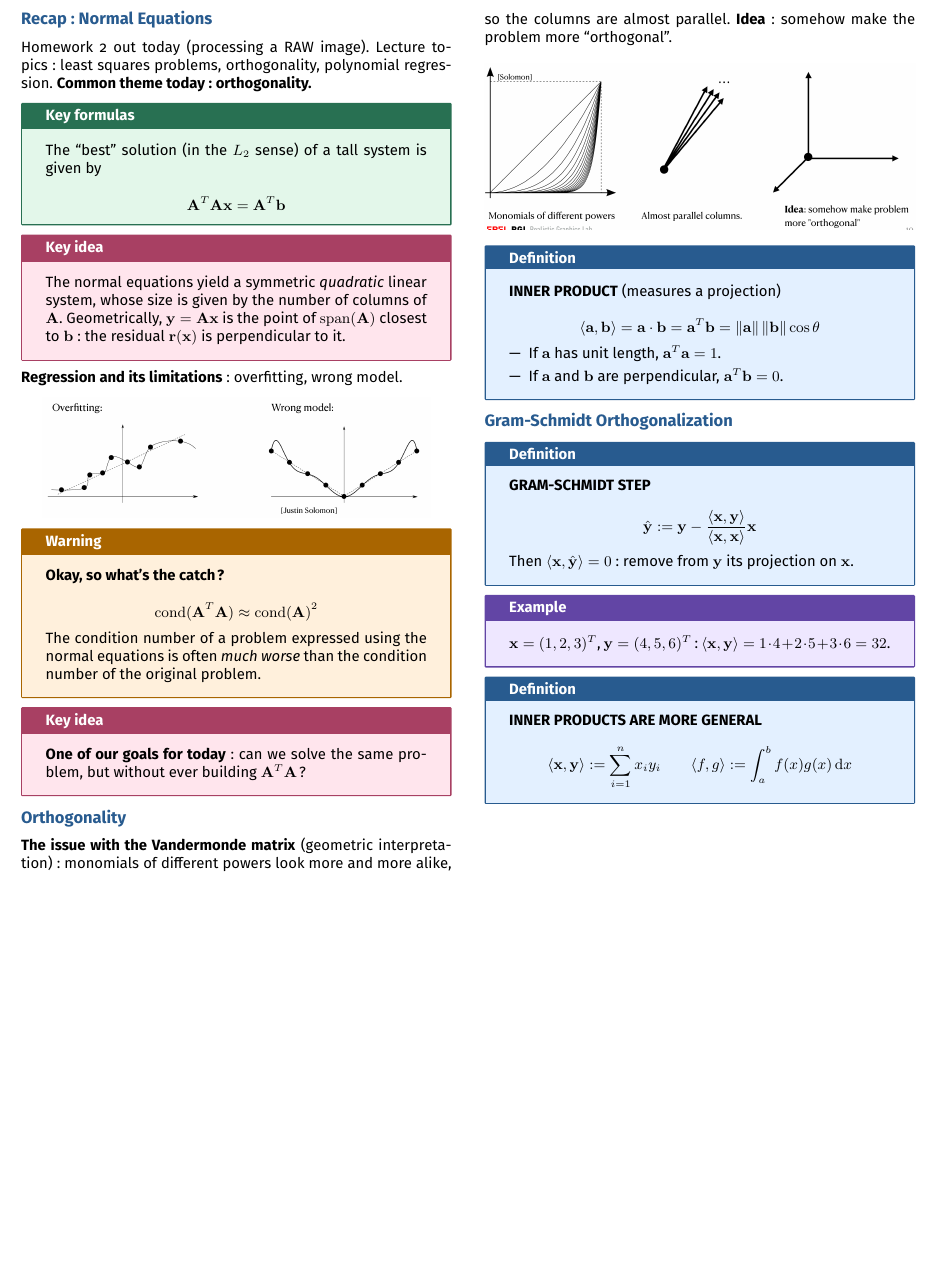
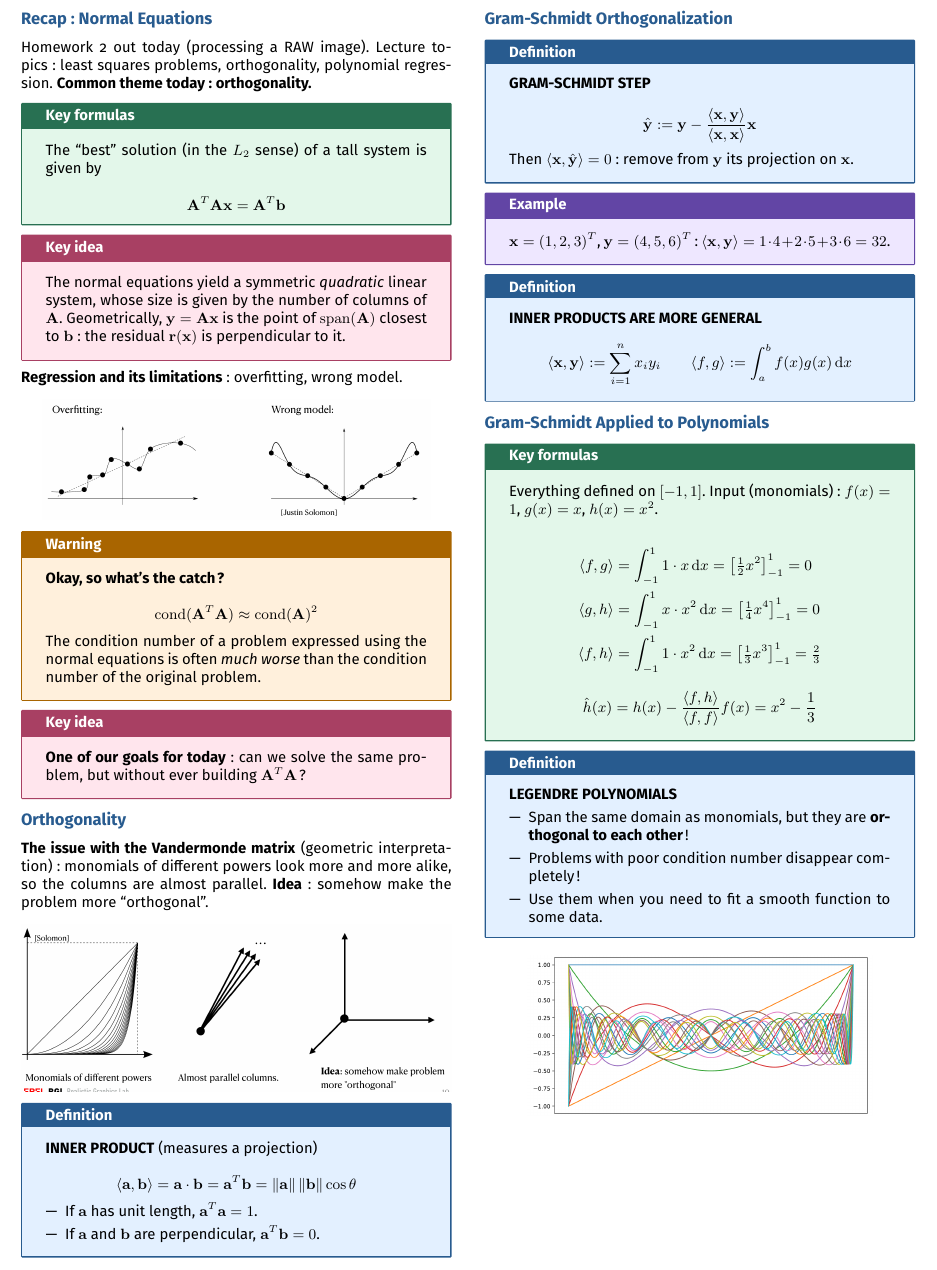
Before and after one commit to AlphaXT38G/notes_ba5, a LaTeX document (nummet/week/week04.tex): part of the page, cut so that both start at the same text, the shorter picture padded with empty space. Compiled offline with pdfLaTeX.

Commit message:
feat(nummet-week04): add Gram-Schmidt on polynomials and Legendre polynomials

```diff
--- a/nummet/week/week04.tex
+++ b/nummet/week/week04.tex
@@ -374,6 +374,57 @@ $\langle \mathbf{x}, \mathbf{y} \rangle = 1 \cdot 4 + 2 \cdot 5 + 3 \cdot 6 = 32
 
 
 
+%=========================================================
+\section{Gram-Schmidt Applied to Polynomials}
+
+
+\begin{formula}
+
+Everything defined on $[-1, 1]$. Input (monomials): $f(x) = 1$, $g(x) = x$, $h(x) = x^2$.
+
+\begin{align*}
+\langle f, g \rangle &= \int_{-1}^{1} 1 \cdot x\,\mathrm{d}x
+= \left[\tfrac{1}{2}x^2\right]_{-1}^{1} = 0 \\
+\langle g, h \rangle &= \int_{-1}^{1} x \cdot x^2\,\mathrm{d}x
+= \left[\tfrac{1}{4}x^4\right]_{-1}^{1} = 0 \\
+\langle f, h \rangle &= \int_{-1}^{1} 1 \cdot x^2\,\mathrm{d}x
+= \left[\tfrac{1}{3}x^3\right]_{-1}^{1} = \tfrac{2}{3}
+\end{align*}
+
+\[
+\hat{h}(x) = h(x) - \frac{\langle f, h \rangle}{\langle f, f \rangle}f(x) = x^2 - \frac{1}{3}
+\]
+
+\end{formula}
+
+
+\begin{definition}
+
+\textbf{LEGENDRE POLYNOMIALS}
+
+\begin{itemize}
+
+\item Span the same domain as monomials, but they are \textbf{orthogonal to each other}!
+
+\item Problems with poor condition number disappear completely!
+
+\item Use them when you need to fit a smooth function to some data.
+
+\end{itemize}
+
+\end{definition}
+
+
+\begin{center}
+
+\includegraphics[
+width=0.8\linewidth
+]{../images/week04_03.png}
+
+\end{center}
+
+
+
 \end{multicols}
 
 
```
Also changed, not shown: nummet/images/week04_03.png (added).
